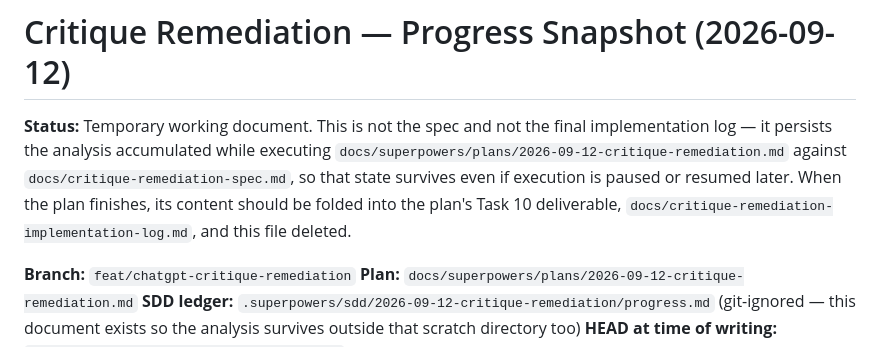
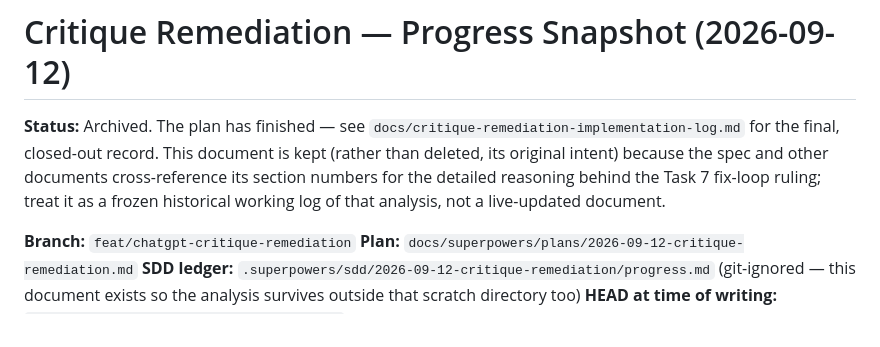
Before and after one commit to iancwm/data-engineering-guide, a Markdown page: docs/critique-remediation-progress-2026-09-12.md, the part around the change. GitHub-like rendering.

```diff
--- a/docs/critique-remediation-progress-2026-09-12.md
+++ b/docs/critique-remediation-progress-2026-09-12.md
@@ -1,12 +1,12 @@
 # Critique Remediation — Progress Snapshot (2026-09-12)
 
-**Status:** Temporary working document. This is not the spec and not the
-final implementation log — it persists the analysis accumulated while
-executing `docs/superpowers/plans/2026-09-12-critique-remediation.md`
-against `docs/critique-remediation-spec.md`, so that state survives even if
-execution is paused or resumed later. When the plan finishes, its content
-should be folded into the plan's Task 10 deliverable,
-`docs/critique-remediation-implementation-log.md`, and this file deleted.
+**Status:** Archived. The plan has finished — see
+`docs/critique-remediation-implementation-log.md` for the final, closed-out
+record. This document is kept (rather than deleted, its original intent)
+because the spec and other documents cross-reference its section numbers
+for the detailed reasoning behind the Task 7 fix-loop ruling; treat it as a
+frozen historical working log of that analysis, not a live-updated
+document.
 
 **Branch:** `feat/chatgpt-critique-remediation`
 **Plan:** `docs/superpowers/plans/2026-09-12-critique-remediation.md`
```
Also changed, not shown: docs/critique-remediation-implementation-log.md (added, +242 -0 lines), docs/critique-remediation-spec.md (+14 -44 lines).
